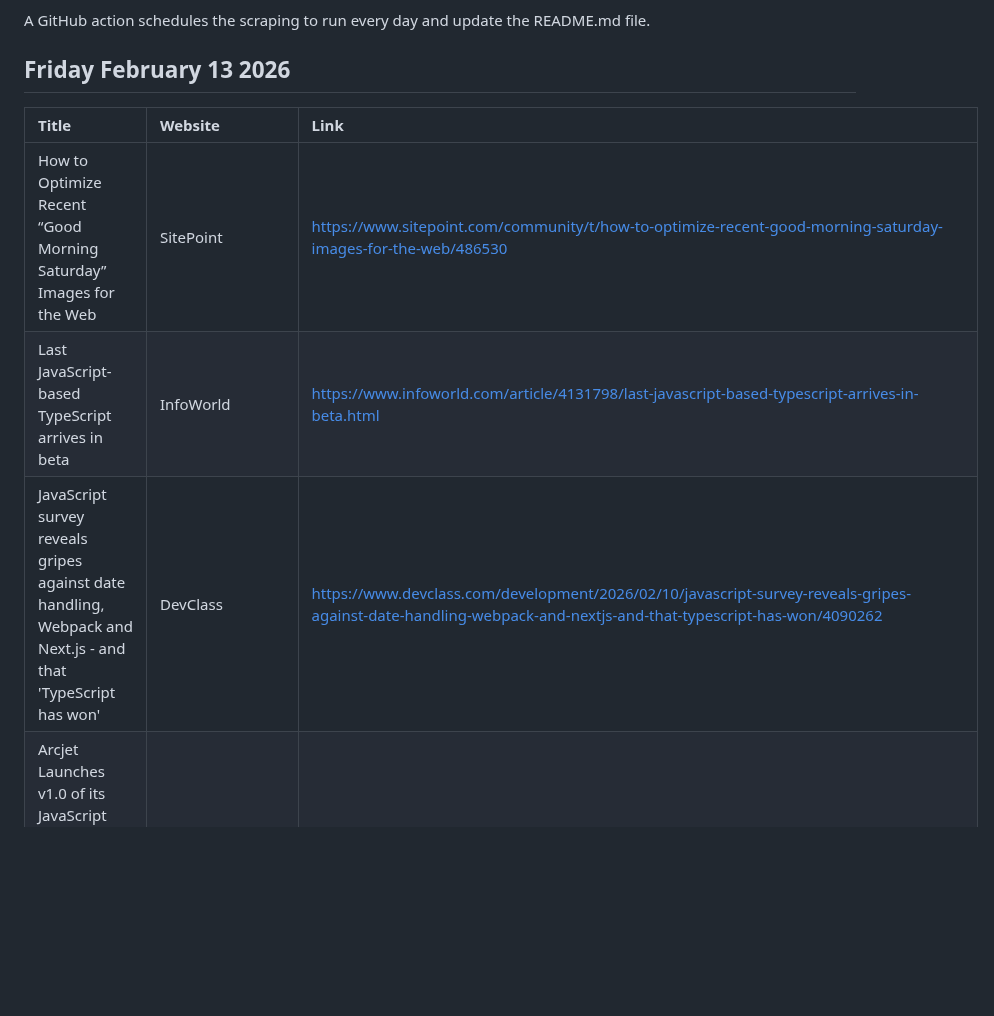
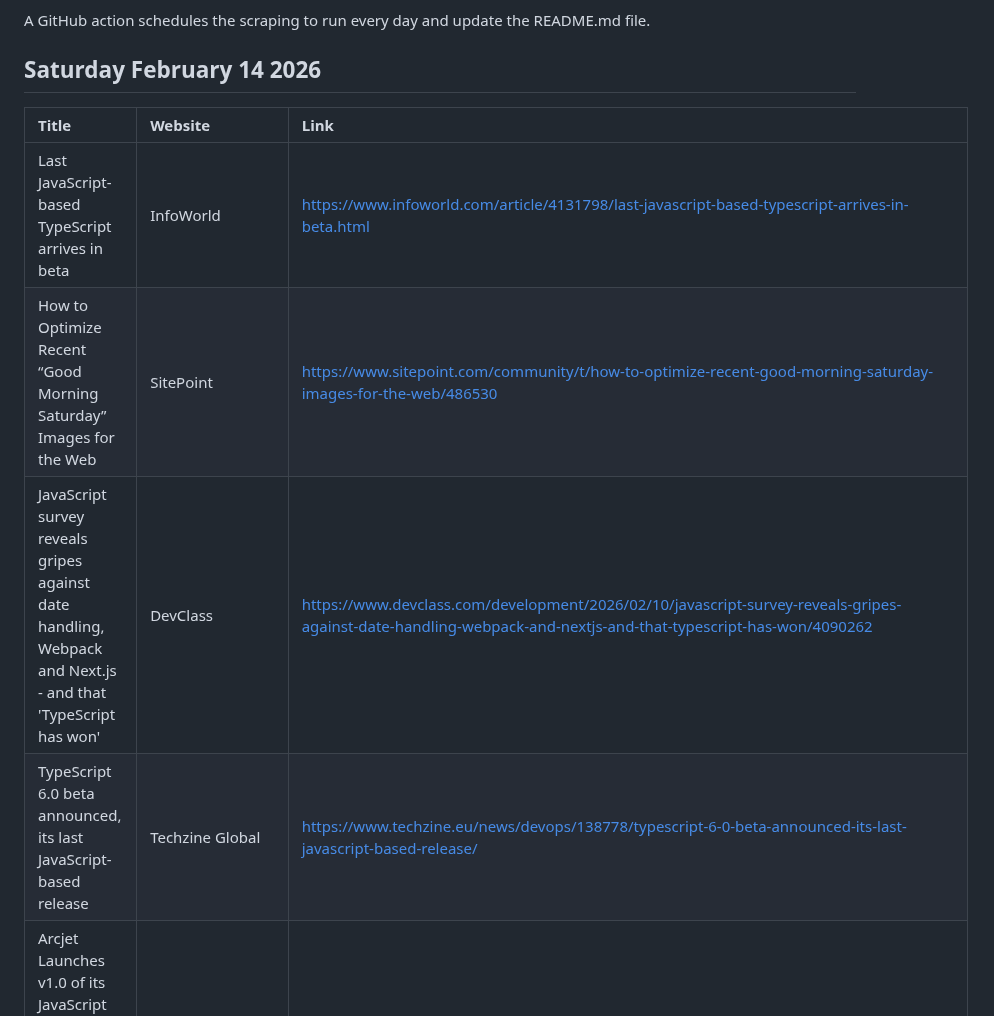
Before and after one commit to dan-mba/python-selenium-news, a Markdown page: README.md, the part around one of its changes. GitHub-like rendering; blank space fills up the shorter version.

```diff
--- a/README.md
+++ b/README.md
@@ -6,14 +6,15 @@ The articles are then parsed and output to a markdown file using [Pandas](https:
 
 A GitHub action schedules the scraping to run every day and update the README.md file.
 
-## Friday February 13 2026
+## Saturday February 14 2026
 
 
 | Title                                                                                                       | Website           | Link                                                                                                                                                          |
 |:------------------------------------------------------------------------------------------------------------|:------------------|:--------------------------------------------------------------------------------------------------------------------------------------------------------------|
+| Last JavaScript-based TypeScript arrives in beta                                                            | InfoWorld         | https://www.infoworld.com/article/4131798/last-javascript-based-typescript-arrives-in-beta.html                                                               |
 | How to Optimize Recent “Good Morning Saturday” Images for the Web                                           | SitePoint         | https://www.sitepoint.com/community/t/how-to-optimize-recent-good-morning-saturday-images-for-the-web/486530                                                  |
-| Last JavaScript-based TypeScript arrives in beta                                                            | InfoWorld         | https://www.infoworld.com/article/4131798/last-javascript-based-typescript-arrives-in-beta.html                                                               |
 | JavaScript survey reveals gripes against date handling, Webpack and Next.js - and that 'TypeScript has won' | DevClass          | https://www.devclass.com/development/2026/02/10/javascript-survey-reveals-gripes-against-date-handling-webpack-and-nextjs-and-that-typescript-has-won/4090262 |
+| TypeScript 6.0 beta announced, its last JavaScript-based release                                            | Techzine Global   | https://www.techzine.eu/news/devops/138778/typescript-6-0-beta-announced-its-last-javascript-based-release/                                                   |
 | Arcjet Launches v1.0 of its JavaScript SDK, Establishing Stability as a Core Developer Feature              | Yahoo Finance     | https://finance.yahoo.com/news/arcjet-launches-v1-0-javascript-143000688.html                                                                                 |
 | The Stable State of JavaScript 2025                                                                         | i-programmer.info | https://www.i-programmer.info/news/167-javascript/18655-state-of-javascript-2025.html                                                                         |
 | Senior Full-Stack Software Engineer (JavaScript)                                                            | eFinancialCareers | https://www.efinancialcareers.com/jobs-USA-MA-Cambridge-Senior_Full-Stack_Software_Engineer_JavaScript.id23751661                                             |
```
Also changed, not shown: other parts of README.md (+1 -2 lines), last-week.png, 1 other file.
